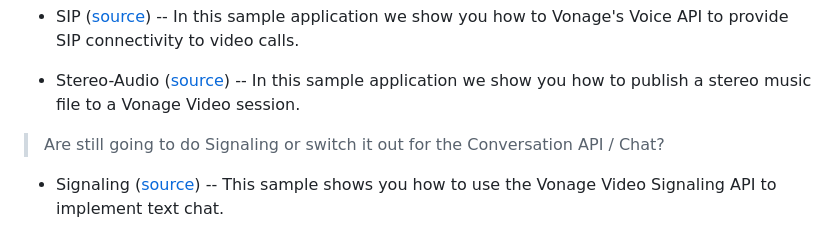
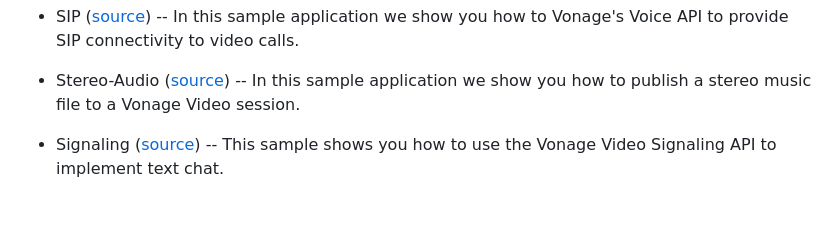
Before and after one commit to Vonage-Community/video-api-web-samples, a Markdown page: README.md, the part around the change. Drawn GitHub-style; blank space fills up the shorter version.

```diff
--- a/README.md
+++ b/README.md
@@ -33,8 +33,6 @@ The code for this sample is found the following subdirectories:
 * SIP ([source](https://github.com/vonage-community/video-api-web-samples/tree/main/SIP)) -- In this sample application we show you how to Vonage's Voice API to provide SIP connectivity to video calls.
 
 * Stereo-Audio ([source](https://github.com/vonage-community/video-api-web-samples/tree/main/Stereo-Audio)) -- In this sample application we show you how to publish a stereo music file to a Vonage Video session.
-
-> Are still going to do Signaling or switch it out for the Conversation API / Chat?
 
 * Signaling ([source](https://github.com/vonage-community/video-api-web-samples/tree/main/Signaling)) -- This sample shows you how to use the Vonage Video Signaling API to implement text chat.
 
```
